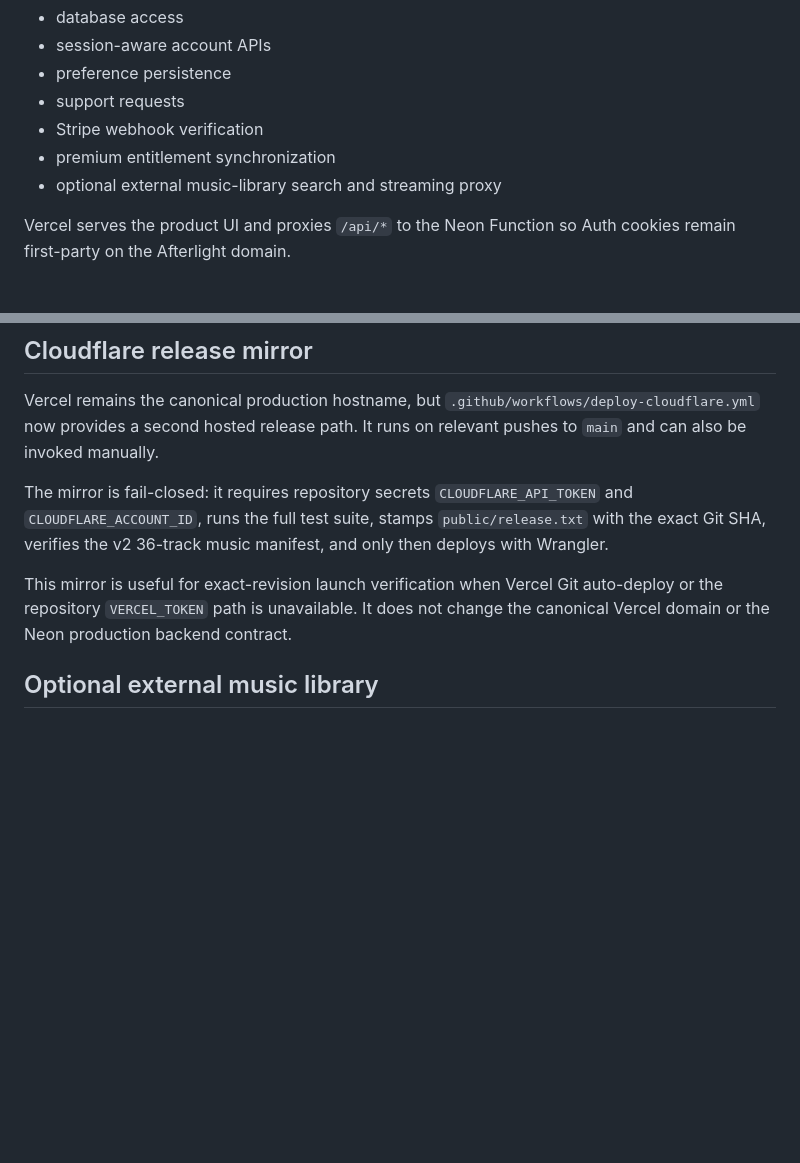
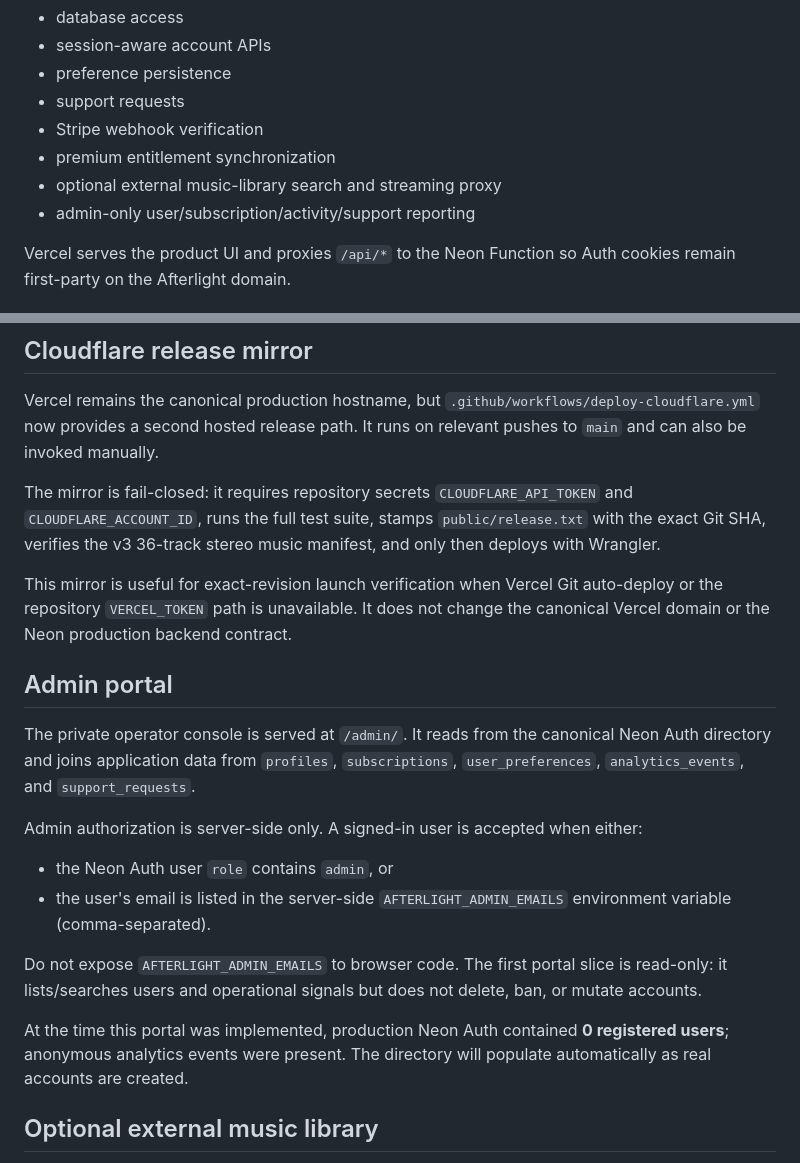
Before and after one commit to rrahul0904/afterlight-radio, a Markdown page: docs/ENVIRONMENT.md, 2 parts joined by grey strips. Rendered like a GitHub page; blank space fills up the shorter version.

Commit message:
docs: define admin portal access contract

```diff
--- a/docs/ENVIRONMENT.md
+++ b/docs/ENVIRONMENT.md
@@ -25,6 +25,7 @@ The Neon Function owns privileged backend work:
 - Stripe webhook verification
 - premium entitlement synchronization
 - optional external music-library search and streaming proxy
+- admin-only user/subscription/activity/support reporting
 
 Vercel serves the product UI and proxies `/api/*` to the Neon Function so Auth cookies remain first-party on the Afterlight domain.
 
@@ -57,9 +58,22 @@ Support does **not** depend on an email environment variable. `/support/` submit
 
 Vercel remains the canonical production hostname, but `.github/workflows/deploy-cloudflare.yml` now provides a second hosted release path. It runs on relevant pushes to `main` and can also be invoked manually.
 
-The mirror is fail-closed: it requires repository secrets `CLOUDFLARE_API_TOKEN` and `CLOUDFLARE_ACCOUNT_ID`, runs the full test suite, stamps `public/release.txt` with the exact Git SHA, verifies the v2 36-track music manifest, and only then deploys with Wrangler.
+The mirror is fail-closed: it requires repository secrets `CLOUDFLARE_API_TOKEN` and `CLOUDFLARE_ACCOUNT_ID`, runs the full test suite, stamps `public/release.txt` with the exact Git SHA, verifies the v3 36-track stereo music manifest, and only then deploys with Wrangler.
 
 This mirror is useful for exact-revision launch verification when Vercel Git auto-deploy or the repository `VERCEL_TOKEN` path is unavailable. It does not change the canonical Vercel domain or the Neon production backend contract.
+
+## Admin portal
+
+The private operator console is served at `/admin/`. It reads from the canonical Neon Auth directory and joins application data from `profiles`, `subscriptions`, `user_preferences`, `analytics_events`, and `support_requests`.
+
+Admin authorization is server-side only. A signed-in user is accepted when either:
+
+- the Neon Auth user `role` contains `admin`, or
+- the user's email is listed in the server-side `AFTERLIGHT_ADMIN_EMAILS` environment variable (comma-separated).
+
+Do not expose `AFTERLIGHT_ADMIN_EMAILS` to browser code. The first portal slice is read-only: it lists/searches users and operational signals but does not delete, ban, or mutate accounts.
+
+At the time this portal was implemented, production Neon Auth contained **0 registered users**; anonymous analytics events were present. The directory will populate automatically as real accounts are created.
 
 ## Optional external music library
 
```
